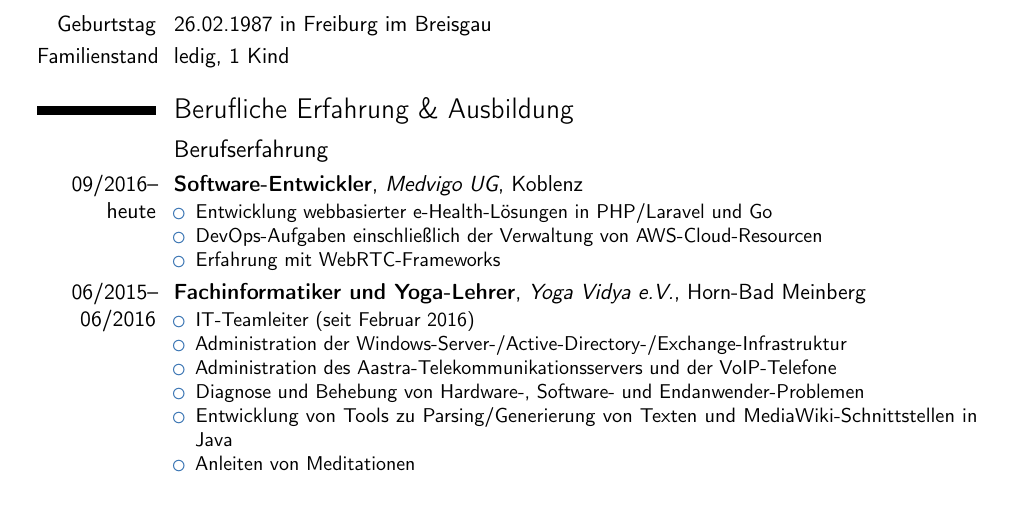
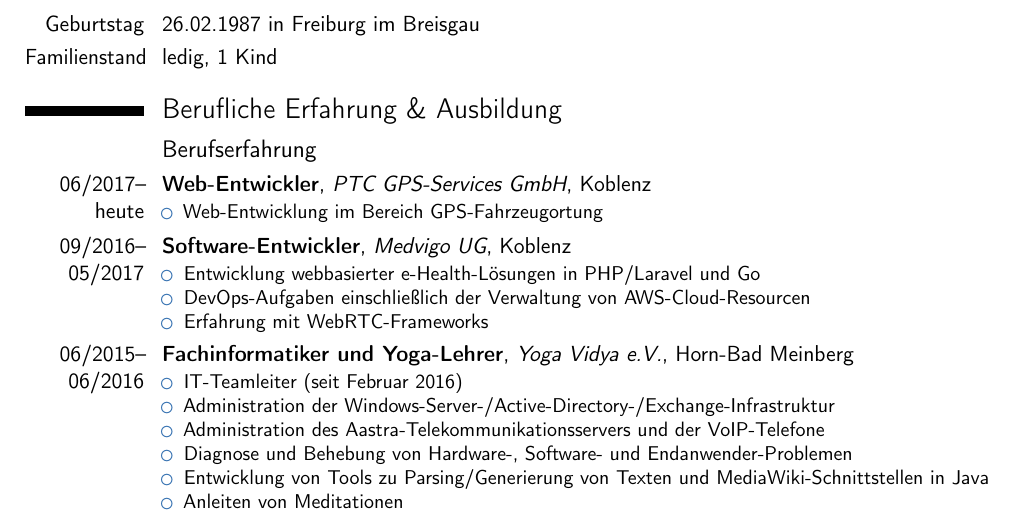
Before and after one commit to thomasheller/resume-de, a LaTeX CV (Lebenslauf_Thomas_Heller.tex): part of page 1 of 2, cut so that both start at the same text. Compiled offline with pdfLaTeX.

Commit message:
PTC added, page margin adjusted

```diff
--- a/Lebenslauf_Thomas_Heller.tex
+++ b/Lebenslauf_Thomas_Heller.tex
@@ -25,7 +25,7 @@
 
 \usepackage[utf8]{inputenc}
 
-\usepackage[scale=0.79]{geometry}
+\usepackage[scale=0.81]{geometry}
 
 % width of the date column:
 \setlength{\hintscolumnwidth}{2.1cm}
@@ -77,7 +77,11 @@
 
 \subsection{Berufserfahrung}
 
-\cventry{09/2016--heute}{Software-Entwickler}{Medvigo UG}{Koblenz}{}{\begin{itemize}
+\cventry{06/2017--heute}{Web-Entwickler}{PTC GPS-Services GmbH}{Koblenz}{}{\begin{itemize}
+\item Web-Entwicklung im Bereich GPS-Fahrzeugortung
+\end{itemize}}
+
+\cventry{09/2016--05/2017}{Software-Entwickler}{Medvigo UG}{Koblenz}{}{\begin{itemize}
 \item Entwicklung webbasierter e-Health-Lösungen in PHP/Laravel und Go
 \item DevOps-Aufgaben einschließlich der Verwaltung von AWS-Cloud-Resourcen
 \item Erfahrung mit WebRTC-Frameworks
```
